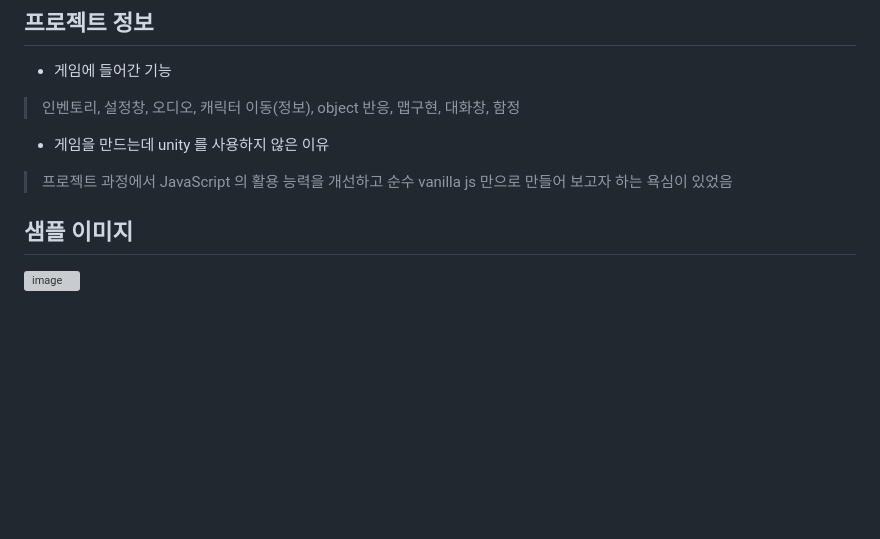
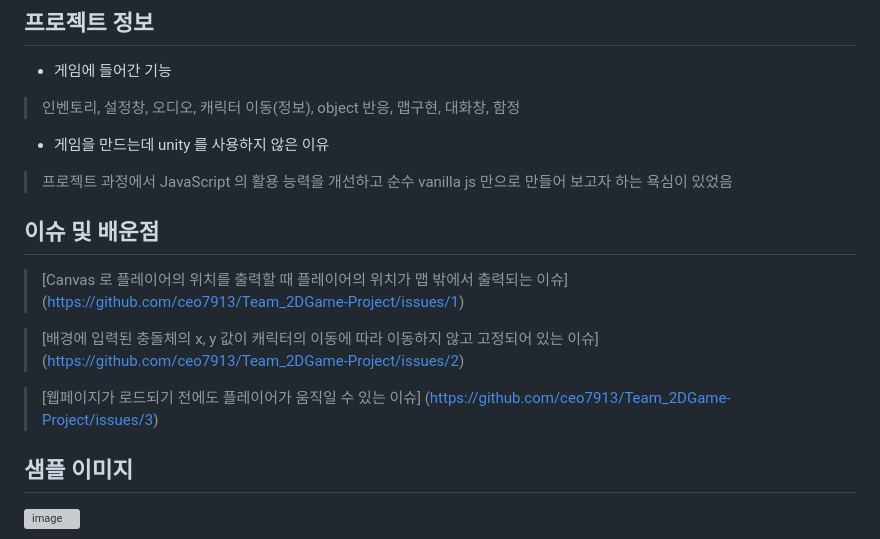
Before and after one commit to ceo7913/Team-Project-2D-Game, a Markdown page: README.md, the part around the change. GitHub-like rendering; blank space fills up the shorter version; grey boxes are pictures that could not be loaded.

```diff
--- a/README.md
+++ b/README.md
@@ -30,6 +30,13 @@ https://youtu.be/ASwnUpL3pC8
 > 인벤토리, 설정창, 오디오, 캐릭터 이동(정보), object 반응, 맵구현, 대화창, 함정
 - 게임을 만드는데 unity 를 사용하지 않은 이유
 > 프로젝트 과정에서 JavaScript 의 활용 능력을 개선하고 순수 vanilla js 만으로 만들어 보고자 하는 욕심이 있었음
+
+## 이슈 및 배운점
+> [Canvas 로 플레이어의 위치를 출력할 때 플레이어의 위치가 맵 밖에서 출력되는 이슈] (https://github.com/ceo7913/Team_2DGame-Project/issues/1)
+
+> [배경에 입력된 충돌체의 x, y 값이 캐릭터의 이동에 따라 이동하지 않고 고정되어 있는 이슈] (https://github.com/ceo7913/Team_2DGame-Project/issues/2)
+
+> [웹페이지가 로드되기 전에도 플레이어가 움직일 수 있는 이슈] (https://github.com/ceo7913/Team_2DGame-Project/issues/3)
 
 ## 샘플 이미지
 ![image](https://user-images.githubusercontent.com/106497516/225633745-f29cb3a4-6f5d-448c-8761-606ef7d37678.png)
```
